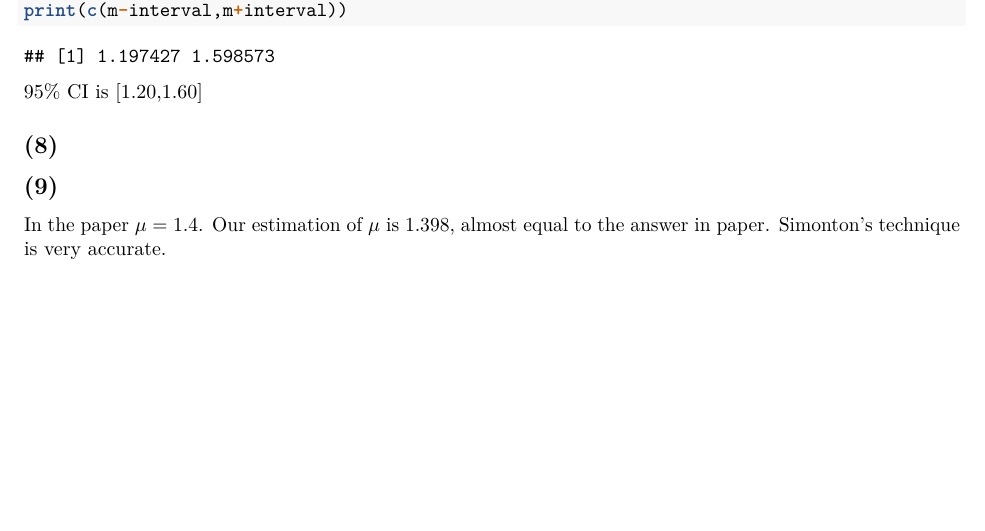
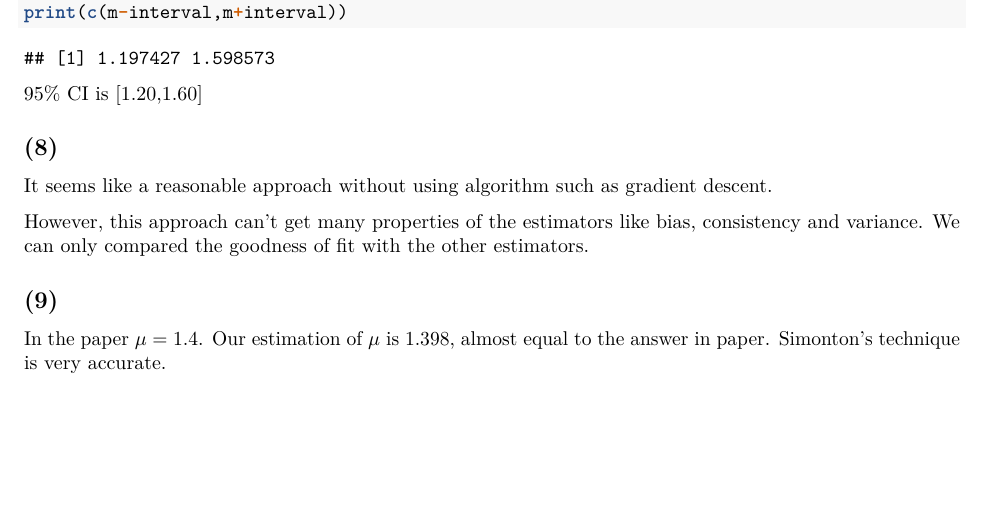
Before and after one commit to cct15/5703, an R Markdown document (homework1/Exercise5_cc4515_cy2550_ml4404.Rmd): part of page 3 of 3, cut so that both start at the same text. The pictures show the output file homework1/Exercise5_cc4515_cy2550_ml4404.pdf that the author committed with the source.

Commit message:
last version

```diff
--- a/homework1/Exercise5_cc4515_cy2550_ml4404.Rmd
+++ b/homework1/Exercise5_cc4515_cy2550_ml4404.Rmd
@@ -66,7 +66,9 @@ print(c(m-interval,m+interval))
 
 ## (8)
 
+It seems like a reasonable approach without using algorithm such as gradient descent.
 
+However, this approach can't get many properties of the estimators like bias, consistency and variance. We can only compared the goodness of fit with the other estimators.
 
 ## (9)
 
```
Also changed, not shown: homework1/Exercise5_cc4515_cy2550_ml4404.pdf.
